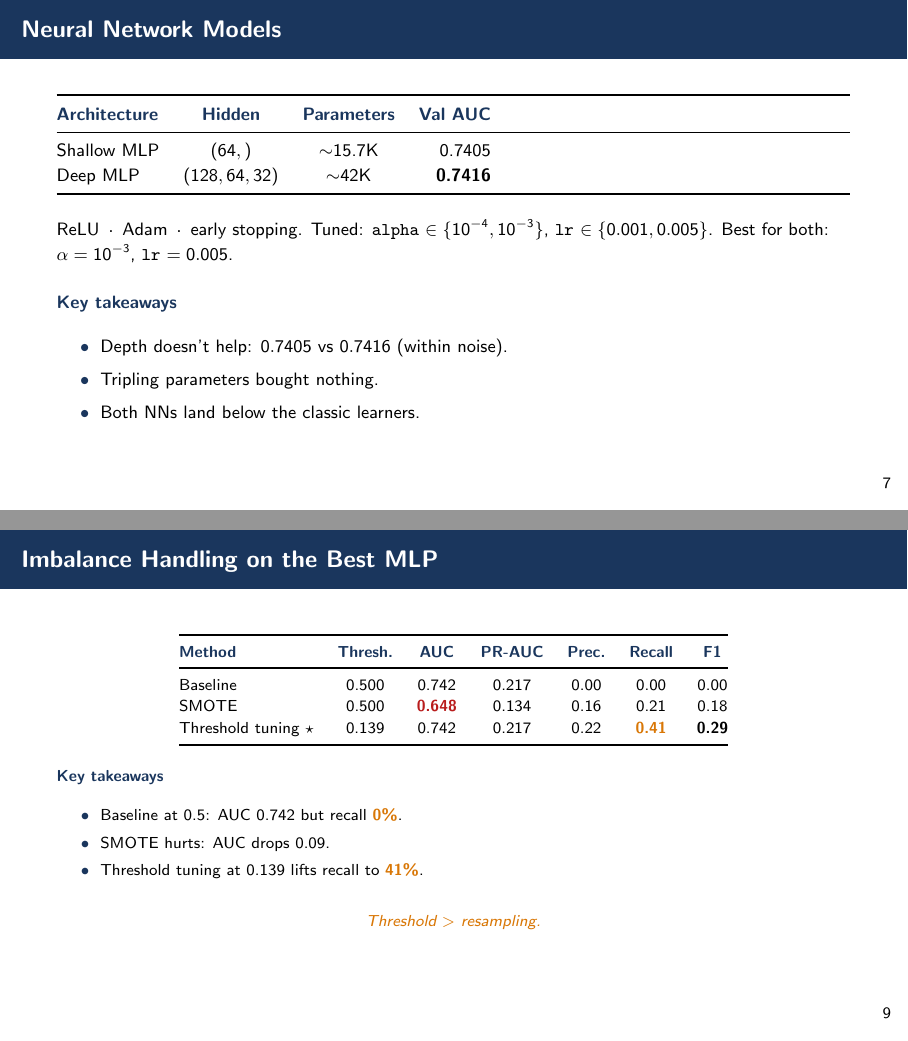
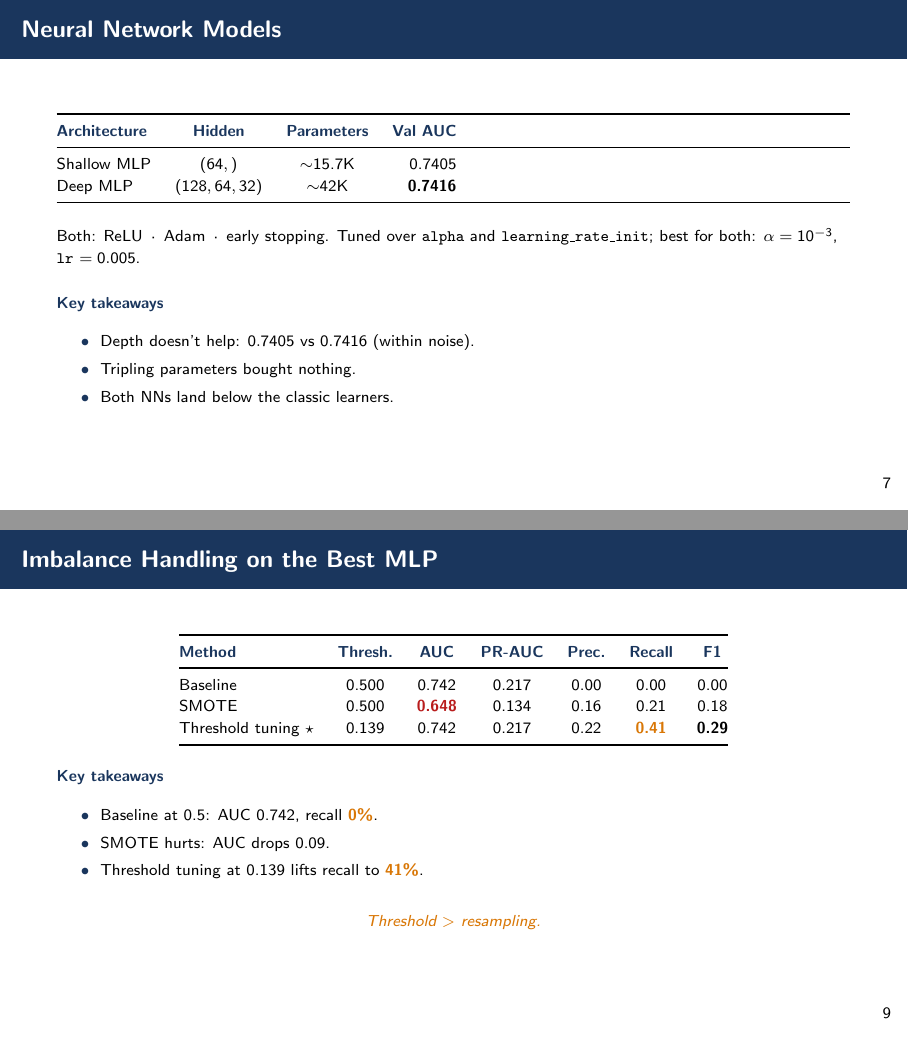
Before and after one commit to ymw0414/loan-default-imbalance-classification, LaTeX slides (slides/final_presentation.tex): pages 8 and 10 of 12, joined at a grey line. Compiled offline with pdfLaTeX.

Commit message:
Slides: tighten slide 8 (NN, scriptsize) + slide 10 layout for clean fit

```diff
--- a/slides/final_presentation.tex
+++ b/slides/final_presentation.tex
@@ -244,7 +244,7 @@ $\Rightarrow$ severe class imbalance
 
 % --------------------------- Slide 8 — Neural Network Models ---------------------------
 \begin{frame}{Neural Network Models}
-  \footnotesize
+  \scriptsize
   \begin{tabularx}{\textwidth}{@{}l c c r@{}}
     \toprule
     \hp{Architecture}     & \hp{Hidden}      & \hp{Parameters}  & \hp{Val AUC} \\
@@ -255,9 +255,8 @@ $\Rightarrow$ severe class imbalance
   \end{tabularx}
 
   \medskip
-  ReLU \,·\, Adam \,·\, early stopping.
-  Tuned: \texttt{alpha} $\in \{10^{-4}, 10^{-3}\}$, \texttt{lr} $\in \{0.001, 0.005\}$.
-  Best for both: $\alpha = 10^{-3}$, \texttt{lr} $= 0.005$.
+  Both: ReLU \,·\, Adam \,·\, early stopping.
+  Tuned over \texttt{alpha} and \texttt{learning\_rate\_init}; best for both: $\alpha = 10^{-3}$, \texttt{lr} $= 0.005$.
 
   \medskip
   \hp{Key takeaways}
@@ -313,11 +312,10 @@ $\Rightarrow$ severe class imbalance
   \raggedright
   \hp{Key takeaways}
   \begin{itemize}
-    \item Baseline at 0.5: AUC 0.742 but recall \hi{0\%}.
+    \item Baseline at 0.5: AUC 0.742, recall \hi{0\%}.
     \item SMOTE hurts: AUC drops 0.09.
     \item Threshold tuning at 0.139 lifts recall to \hi{41\%}.
   \end{itemize}
-
   \begin{center}{\color{accent}\itshape Threshold $>$ resampling.}\end{center}
 \end{frame}
 
```
Also changed, not shown: for_blackboard/final_presentation.pdf, slides/final_presentation.pdf.
